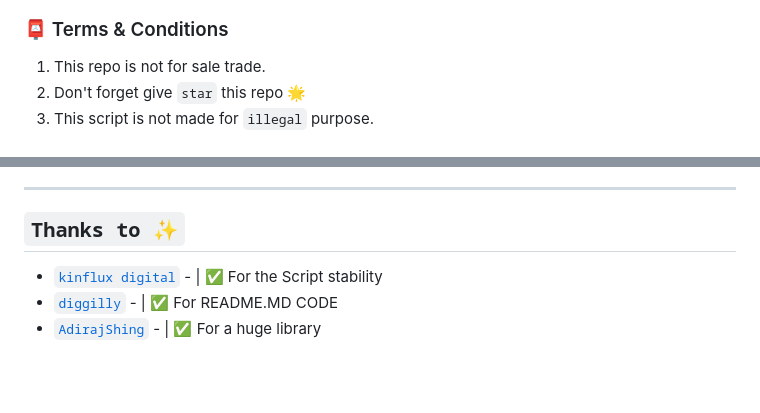
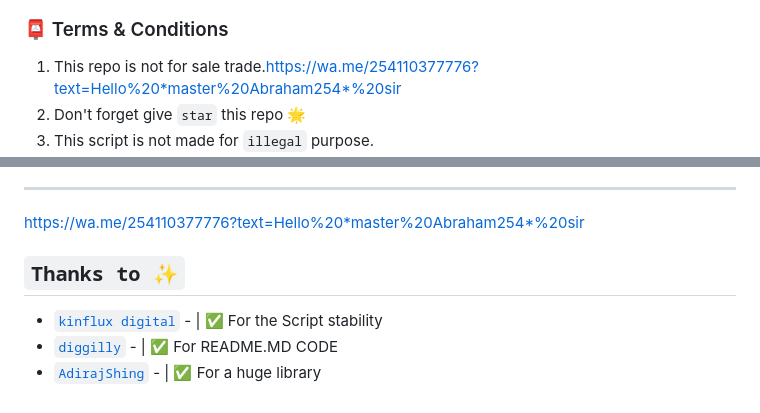
Before and after one commit to abrahamdw882/kinflux_bot_god_v2, a Markdown page: README.md, 2 parts joined by grey strips. GitHub-like rendering; blank space fills up the shorter version.

````diff
--- a/README.md
+++ b/README.md
@@ -109,6 +109,6 @@ SUPPORT GROUP: <a href="https://chat.whatsapp.com/BLjStbNJvG2H7Z3hlDmv28"><img a
 
 
 ### 📮 Terms & Conditions
-1. This repo is not for sale trade.
+1. This repo is not for sale trade.https://wa.me/254110377776?text=Hello%20*master%20Abraham254*%20sir
 2. Don't forget give `star` this repo 🌟
 3. This script is not made for `illegal` purpose.
@@ -116,4 +116,4 @@ SUPPORT GROUP: <a href="https://chat.whatsapp.com/BLjStbNJvG2H7Z3hlDmv28"><img a
 
 ---------
-
+https://wa.me/254110377776?text=Hello%20*master%20Abraham254*%20sir
 ## ```Thanks to ✨```
````
Also changed, not shown: other parts of README.md (+5 -5 lines).
